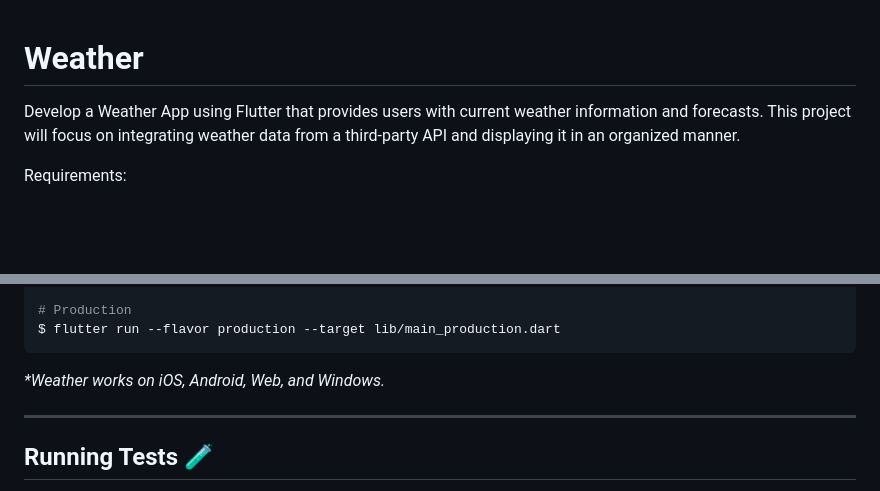
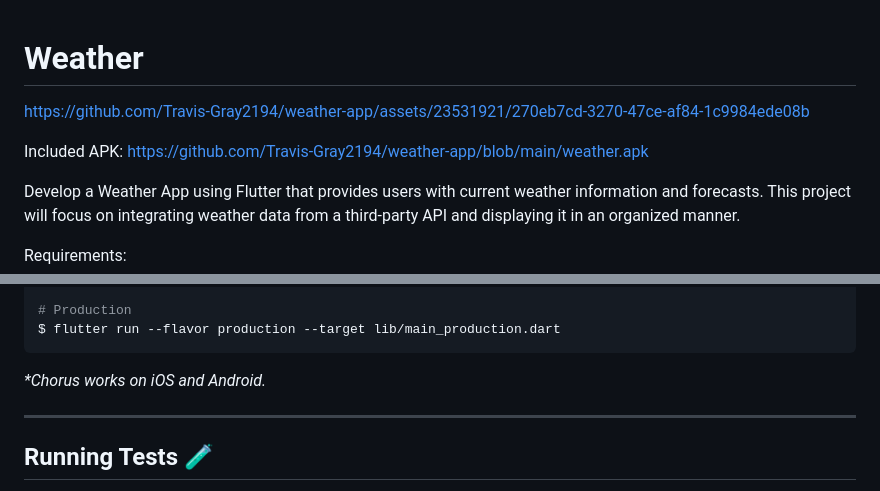
Before and after one commit to Travis-Gray2194/weather-app, a Markdown page: README.md, 2 parts joined by grey strips. Drawn GitHub-style; blank space fills up the shorter version.

````diff
--- a/README.md
+++ b/README.md
@@ -1,4 +1,11 @@
 # Weather
+
+
+https://github.com/Travis-Gray2194/weather-app/assets/23531921/270eb7cd-3270-47ce-af84-1c9984ede08b
+
+
+Included APK: https://github.com/Travis-Gray2194/weather-app/blob/main/weather.apk
+
 
 
 Develop a Weather App using Flutter that provides users with current weather information and forecasts.
@@ -84,7 +123,7 @@ $ flutter run --flavor staging --target lib/main_staging.dart
 $ flutter run --flavor production --target lib/main_production.dart
 ```
 
-_\*Weather works on iOS, Android, Web, and Windows._
+_\*Chorus works on iOS and Android._
 
 ---
 
````
Also changed, not shown: other parts of README.md (+53 -111 lines).
